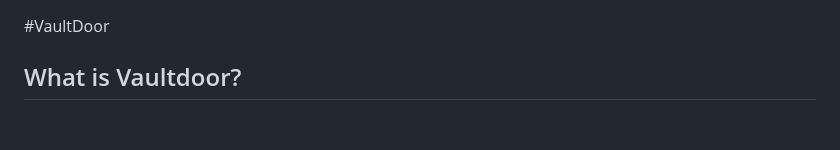
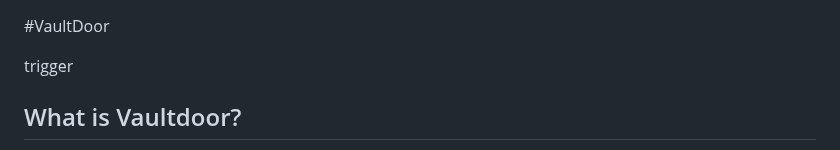
Before and after one commit to guardian/VaultDoor, a Markdown page: README.md, the part around the change. GitHub-like rendering; blank space fills up the shorter version.

Commit message:
Trigger ci

```diff
--- a/README.md
+++ b/README.md
@@ -1,4 +1,6 @@
 #VaultDoor
+
+trigger
 
 ## What is Vaultdoor?
 
```
